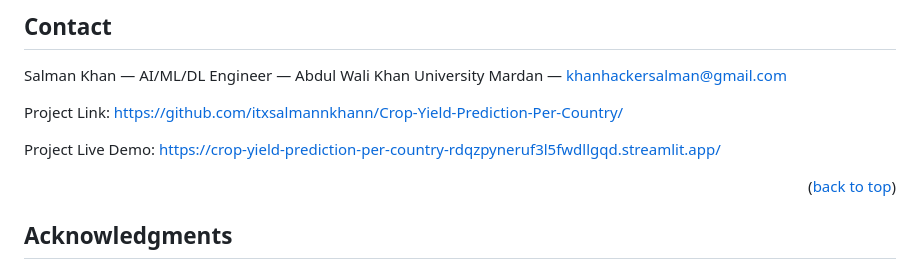
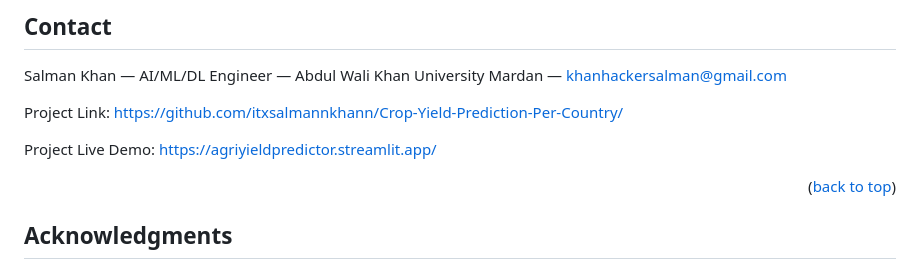
Before and after one commit to itxsalmannkhann/Crop-Yield-Prediction-Per-Country, a Markdown page: README.md, the part around one of its changes. Rendered like a GitHub page.

Commit message:
Fix links in README.md
Updated links for open issues and project live demo.

```diff
--- a/README.md
+++ b/README.md
@@ -279,7 +279,7 @@ Salman Khan — AI/ML/DL Engineer — Abdul Wali Khan University Mardan — khan
 
 Project Link: https://github.com/itxsalmannkhann/Crop-Yield-Prediction-Per-Country/
 
-Project Live Demo: https://crop-yield-prediction-per-country-rdqzpyneruf3l5fwdllgqd.streamlit.app/
+Project Live Demo: https://agriyieldpredictor.streamlit.app/
 
 <p align="right">(<a href="#readme-top">back to top</a>)</p>
 
```
Also changed, not shown: other parts of README.md (+1 -1 lines).
